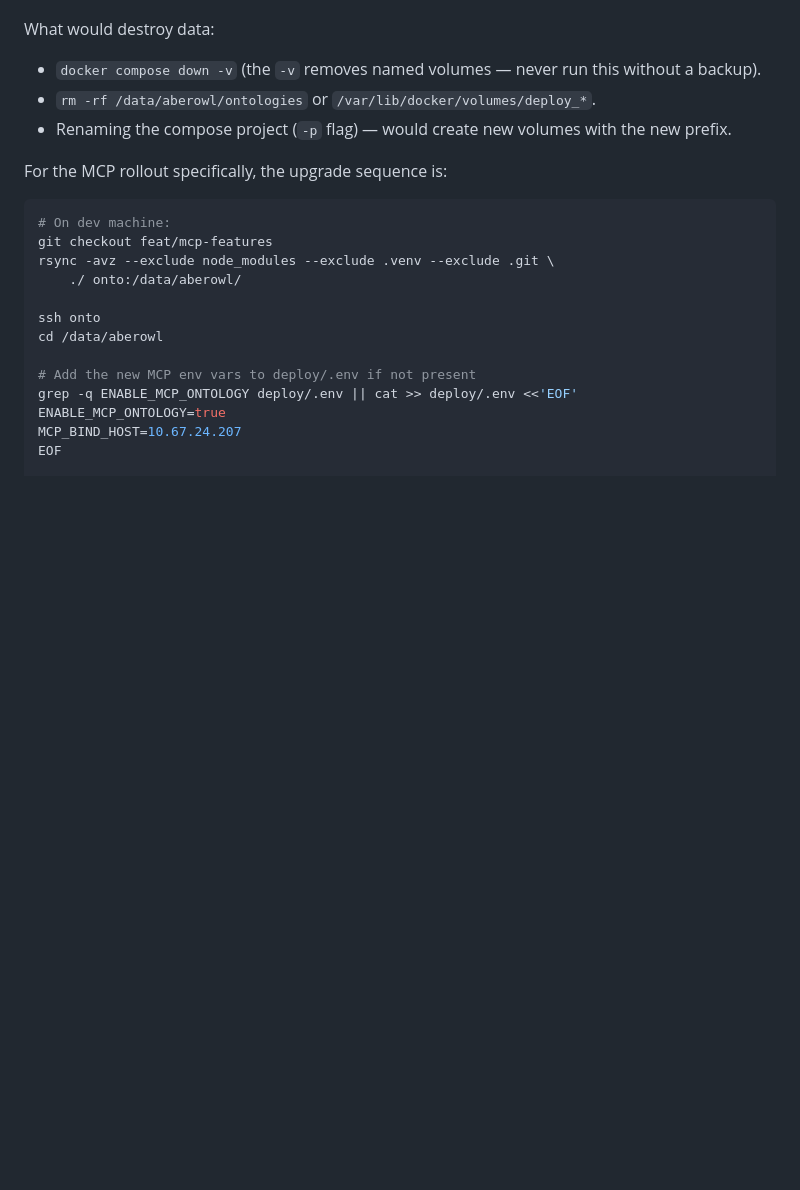
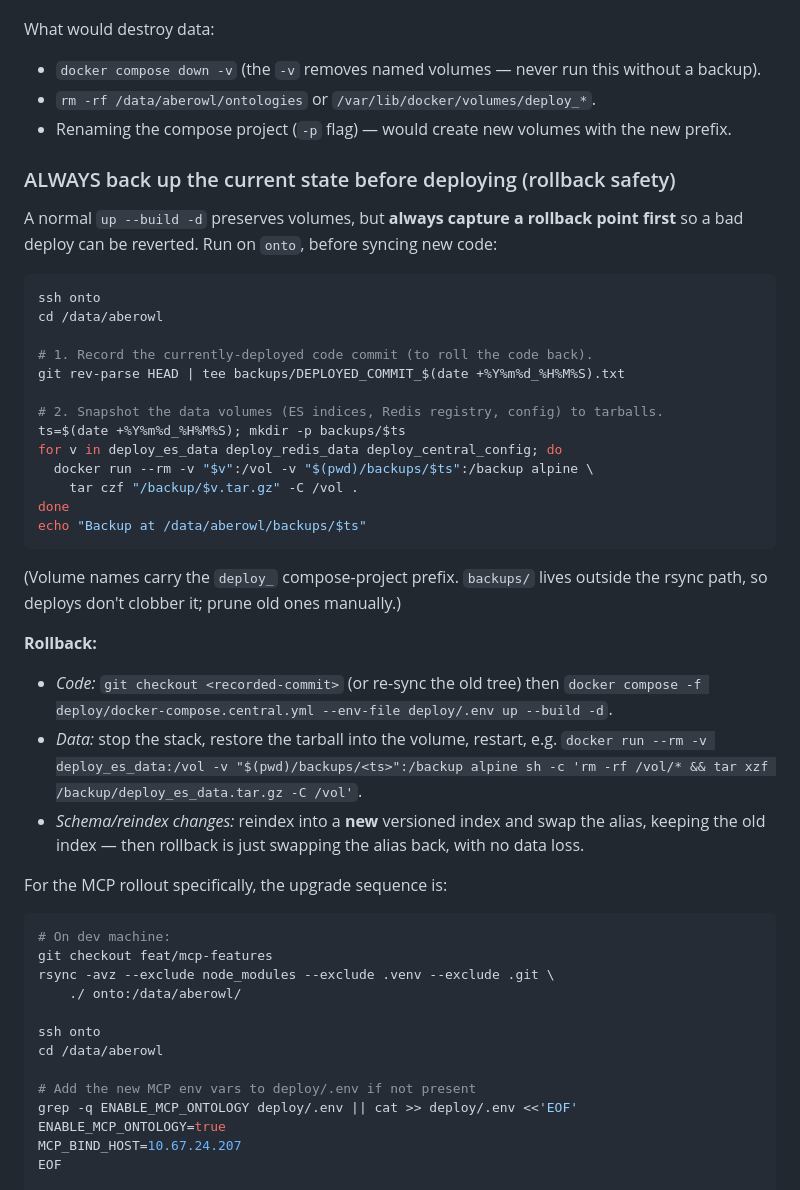
Before and after one commit to bio-ontology-research-group/aberowl2, a Markdown page: deploy/README.md, the part around the change. Drawn GitHub-style; blank space fills up the shorter version.

Commit message:
docs(deploy): require a backup/rollback point before deploying
Add a 'back up the current state before deploying' section: record the
deployed commit, snapshot the es_data/redis_data/central_config volumes to
timestamped tarballs, and the rollback steps (code checkout, volume restore,
alias-swap-back for reindex changes).

````diff
--- a/deploy/README.md
+++ b/deploy/README.md
@@ -504,6 +504,40 @@ What would destroy data:
 - `rm -rf /data/aberowl/ontologies` or `/var/lib/docker/volumes/deploy_*`.
 - Renaming the compose project (`-p` flag) — would create new volumes with the new prefix.
 
+### ALWAYS back up the current state before deploying (rollback safety)
+
+A normal `up --build -d` preserves volumes, but **always capture a rollback
+point first** so a bad deploy can be reverted. Run on `onto`, before syncing
+new code:
+
+```bash
+ssh onto
+cd /data/aberowl
+
+# 1. Record the currently-deployed code commit (to roll the code back).
+git rev-parse HEAD | tee backups/DEPLOYED_COMMIT_$(date +%Y%m%d_%H%M%S).txt
+
+# 2. Snapshot the data volumes (ES indices, Redis registry, config) to tarballs.
+ts=$(date +%Y%m%d_%H%M%S); mkdir -p backups/$ts
+for v in deploy_es_data deploy_redis_data deploy_central_config; do
+  docker run --rm -v "$v":/vol -v "$(pwd)/backups/$ts":/backup alpine \
+    tar czf "/backup/$v.tar.gz" -C /vol .
+done
+echo "Backup at /data/aberowl/backups/$ts"
+```
+
+(Volume names carry the `deploy_` compose-project prefix. `backups/` lives
+outside the rsync path, so deploys don't clobber it; prune old ones manually.)
+
+**Rollback:**
+- *Code:* `git checkout <recorded-commit>` (or re-sync the old tree) then
+  `docker compose -f deploy/docker-compose.central.yml --env-file deploy/.env up --build -d`.
+- *Data:* stop the stack, restore the tarball into the volume, restart, e.g.
+  `docker run --rm -v deploy_es_data:/vol -v "$(pwd)/backups/<ts>":/backup alpine sh -c 'rm -rf /vol/* && tar xzf /backup/deploy_es_data.tar.gz -C /vol'`.
+- *Schema/reindex changes:* reindex into a **new** versioned index and swap the
+  alias, keeping the old index — then rollback is just swapping the alias back,
+  with no data loss.
+
 For the MCP rollout specifically, the upgrade sequence is:
 
 ```bash
````
